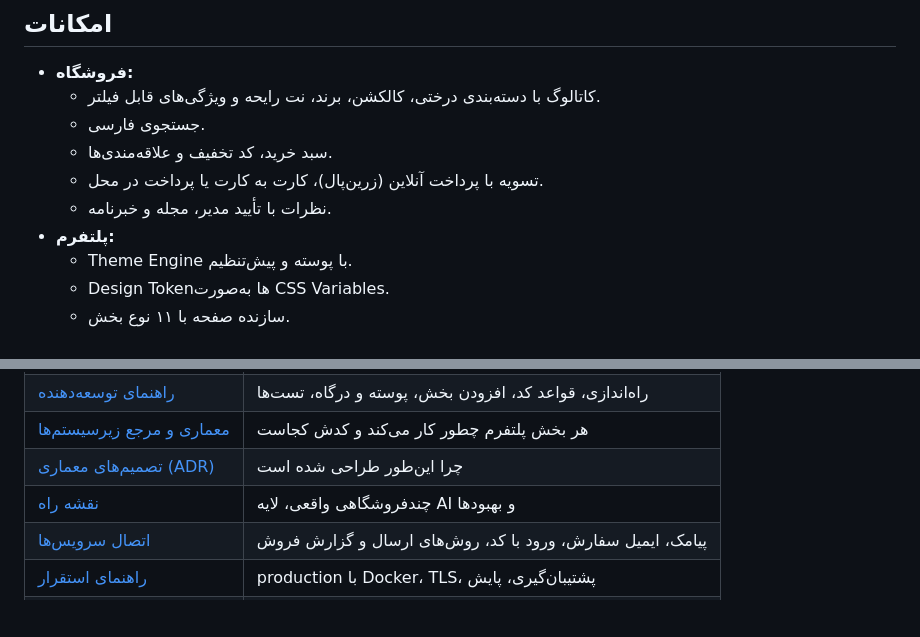
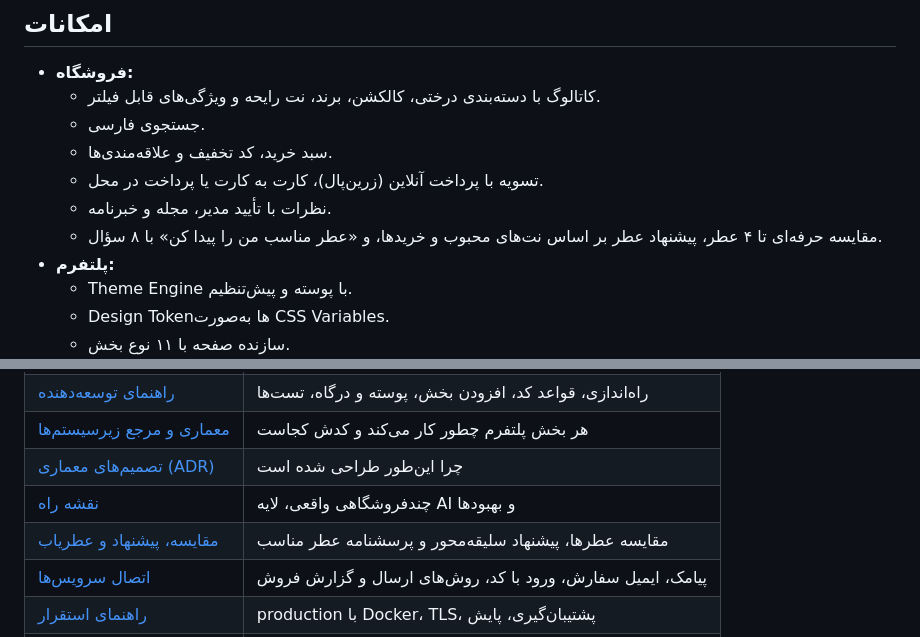
Before and after one commit to AAli-gh/perfume, a Markdown page: README.md, 2 parts joined by grey strips. Rendered like a GitHub page; blank space fills up the shorter version.

Commit message:
README: list comparison, recommendations and perfume finder
The README edit was left out of the feature commit; adds the feature line and
the link to docs/discovery.md.

Co-Authored-By: Claude Opus 5.5 <noreply@anthropic.com>
Claude-Session: https://claude.ai/code/session_014ezNcwANryytTR4x8vK6ui

```diff
--- a/README.md
+++ b/README.md
@@ -12,6 +12,7 @@
   - سبد خرید، کد تخفیف و علاقه‌مندی‌ها.
   - تسویه با پرداخت آنلاین (زرین‌پال)، کارت به کارت یا پرداخت در محل.
   - نظرات با تأیید مدیر، مجله و خبرنامه.
+  - مقایسه حرفه‌ای تا ۴ عطر، پیشنهاد عطر بر اساس نت‌های محبوب و خریدها، و «عطر مناسب من را پیدا کن» با ۸ سؤال.
 - **پلتفرم:**
   - Theme Engine با پوسته و پیش‌تنظیم.
   - Design Token‌ها به‌صورت CSS Variables.
@@ -49,6 +50,7 @@
 | [معماری و مرجع زیرسیستم‌ها](docs/architecture.md) | هر بخش پلتفرم چطور کار می‌کند و کدش کجاست |
 | [تصمیم‌های معماری (ADR)](docs/adr/README.md) | چرا این‌طور طراحی شده است |
 | [نقشه راه](docs/roadmap.md) | چندفروشگاهی واقعی، لایه AI و بهبودها |
+| [مقایسه، پیشنهاد و عطریاب](docs/discovery.md) | مقایسه عطرها، پیشنهاد سلیقه‌محور و پرسشنامه عطر مناسب |
 | [اتصال سرویس‌ها](docs/integrations.md) | پیامک، ایمیل سفارش، ورود با کد، روش‌های ارسال و گزارش فروش |
 | [راهنمای استقرار](DEPLOY.md) | production با Docker، TLS، پشتیبان‌گیری، پایش |
 | [پوسته‌ها](themes/README.md) | ساخت و تغییر پوسته |
```
